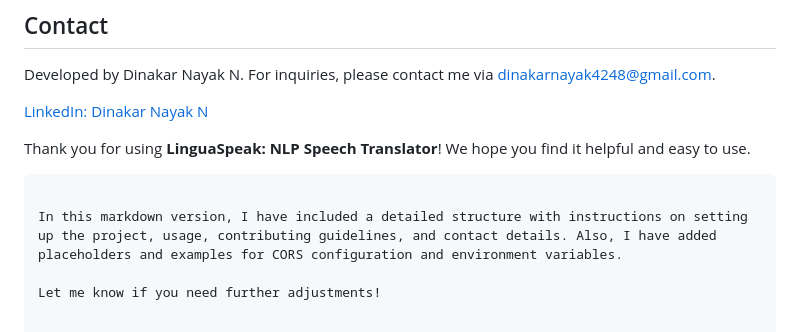
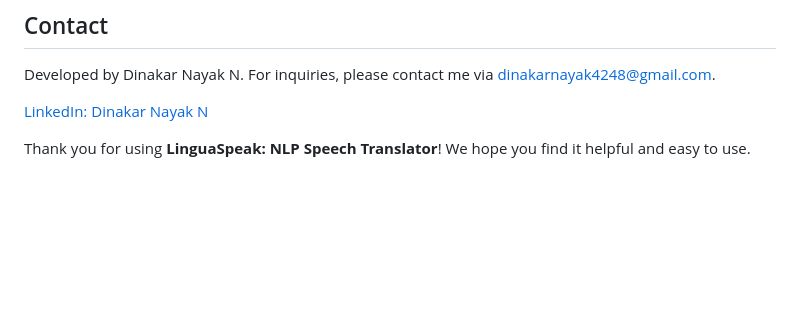
Before and after one commit to Dinakarnayak/LinguaSpeak-NLP-Speech-Translator, a Markdown page: README.md, the part around the change. Drawn GitHub-style; blank space fills up the shorter version.

````diff
--- a/README.md
+++ b/README.md
@@ -123,8 +123,3 @@ Developed by Dinakar Nayak N. For inquiries, please contact me via [dinakarnayak
 [LinkedIn: Dinakar Nayak N](https://www.linkedin.com/in/dinakar-nayak-n-125762232/)
 
 Thank you for using **LinguaSpeak: NLP Speech Translator**! We hope you find it helpful and easy to use.
-```
-
-In this markdown version, I have included a detailed structure with instructions on setting up the project, usage, contributing guidelines, and contact details. Also, I have added placeholders and examples for CORS configuration and environment variables.
-
-Let me know if you need further adjustments!
````
